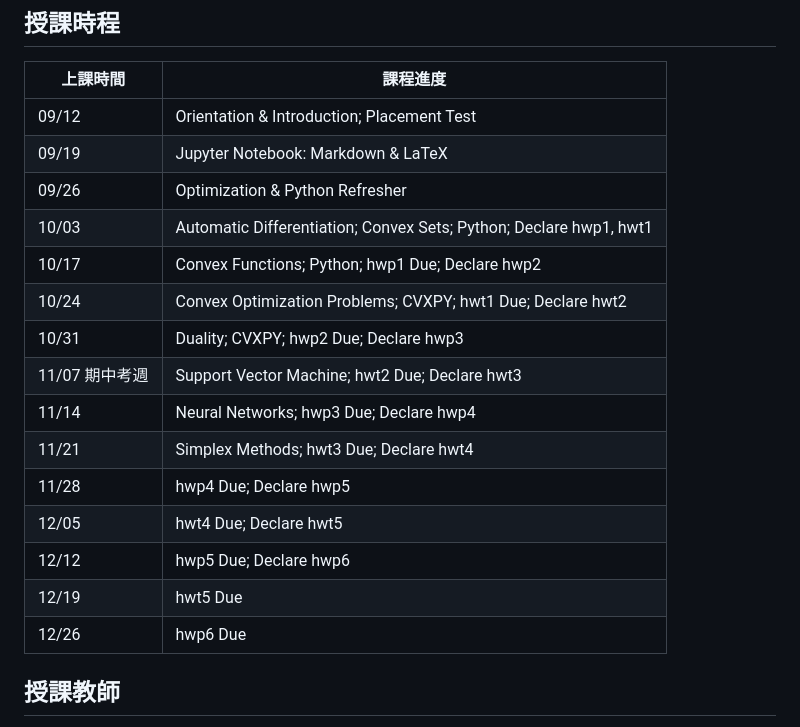
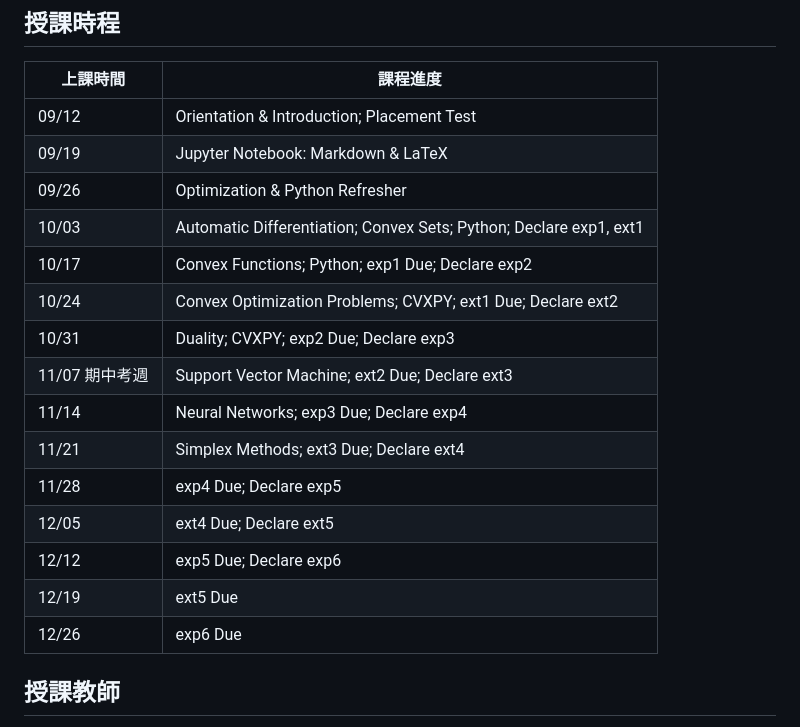
Before and after one commit to chang-ye-tu/or, a Markdown page: README.md, the part around the change. GitHub-like rendering.

```diff
--- a/README.md
+++ b/README.md
@@ -31,18 +31,18 @@ Matoušek, J., Gärtner, B., 2007. Understanding and Using Linear Programming. S
 | 09/12           | Orientation & Introduction; Placement Test                           			|
 | 09/19           | Jupyter Notebook: Markdown & LaTeX                                   			|
 | 09/26           | Optimization & Python Refresher 			                 			|
-| 10/03           | Automatic Differentiation; Convex Sets; Python; Declare hwp1, hwt1     			|
-| 10/17           | Convex Functions; Python; hwp1 Due; Declare hwp2			               		|
-| 10/24           | Convex Optimization Problems; CVXPY; hwt1 Due; Declare hwt2		 			|
-| 10/31           | Duality; CVXPY; hwp2 Due; Declare hwp3 		   		 			|
-| 11/07 期中考週  | Support Vector Machine; hwt2 Due; Declare hwt3            		 			|
-| 11/14           | Neural Networks; hwp3 Due; Declare hwp4 	              		 			|
-| 11/21           | Simplex Methods; hwt3 Due; Declare hwt4                              			|
-| 11/28           | hwp4 Due; Declare hwp5 		                  		 			|
-| 12/05           | hwt4 Due; Declare hwt5                                  		 			|
-| 12/12           | hwp5 Due; Declare hwp6                         			 			|
-| 12/19           | hwt5 Due                                                 		 			|
-| 12/26           | hwp6 Due                                                		 			|
+| 10/03           | Automatic Differentiation; Convex Sets; Python; Declare exp1, ext1     			|
+| 10/17           | Convex Functions; Python; exp1 Due; Declare exp2			               		|
+| 10/24           | Convex Optimization Problems; CVXPY; ext1 Due; Declare ext2		 			|
+| 10/31           | Duality; CVXPY; exp2 Due; Declare exp3 		   		 			|
+| 11/07 期中考週  | Support Vector Machine; ext2 Due; Declare ext3            		 			|
+| 11/14           | Neural Networks; exp3 Due; Declare exp4 	              		 			|
+| 11/21           | Simplex Methods; ext3 Due; Declare ext4                              			|
+| 11/28           | exp4 Due; Declare exp5 		                  		 			|
+| 12/05           | ext4 Due; Declare ext5                                  		 			|
+| 12/12           | exp5 Due; Declare exp6                         			 			|
+| 12/19           | ext5 Due                                                 		 			|
+| 12/26           | exp6 Due                                                		 			|
 
 <!--
 
```
